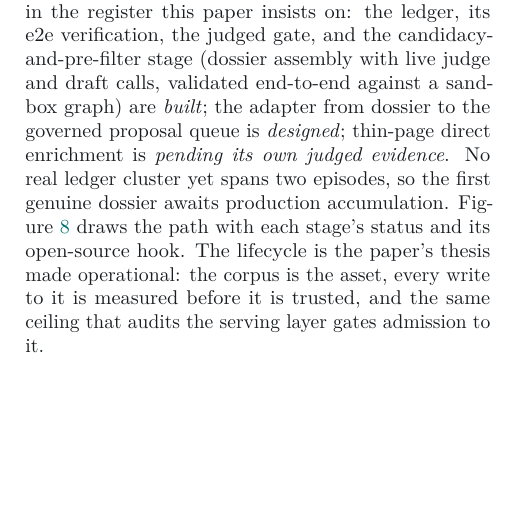
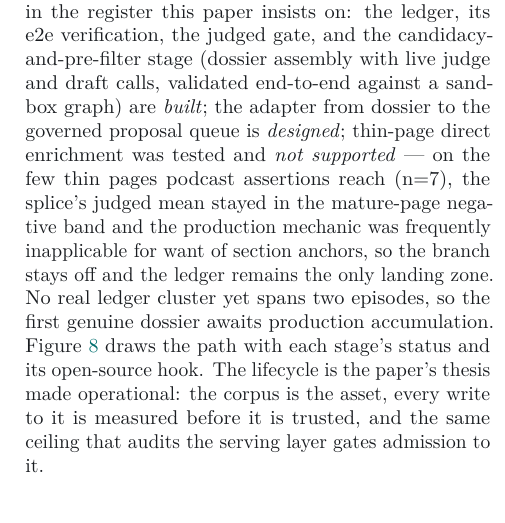
Before and after one commit to DreamLab-AI/loom, a LaTeX paper (docs/research/paper-v4/main.tex): part of one column of page 14 of 18, cut so that both start at the same text, the shorter picture padded with empty space. Compiled offline with pdfLaTeX.

Commit message:
paper-v4: thin-page branch tested and not supported — ledger-only confirmed
n=7 judged pairs (all that exist: podcast assertions rarely reach thin
topics): splice v2 -0.71/-0.57 both rubrics, production -2.0 and often
inapplicable (missing section anchors). Dilution persists on thin pages;
Figure 8's dotted branch stays off.

Co-Authored-By: jjohare <github@thedreamlab.uk>
Claude-Session: https://claude.ai/code/session_01GD9rQgQHMdCYHGmgYz9VpK

```diff
--- a/docs/research/paper-v4/main.tex
+++ b/docs/research/paper-v4/main.tex
@@ -581,8 +581,11 @@ section regeneration, which is the point at which content acquires ontology mark
 servable. Status, in the register this paper insists on: the ledger, its e2e verification, the judged
 gate, and the candidacy-and-pre-filter stage (dossier assembly with live judge and draft calls,
 validated end-to-end against a sandbox graph) are \emph{built}; the adapter from dossier to the
-governed proposal queue is \emph{designed}; thin-page direct enrichment is \emph{pending its
-own judged evidence}. No real ledger cluster yet spans two episodes, so the first genuine
+governed proposal queue is \emph{designed}; thin-page direct enrichment was tested and \emph{not
+supported} --- on the few thin pages podcast assertions reach (n=7), the splice's judged mean
+stayed in the mature-page negative band and the production mechanic was frequently inapplicable
+for want of section anchors, so the branch stays off and the ledger remains the only landing
+zone. No real ledger cluster yet spans two episodes, so the first genuine
 dossier awaits production accumulation. Figure~\ref{fig:lifecycle} draws the
 path with each stage's status and its open-source hook. The lifecycle is the paper's thesis
 made operational: the corpus is the asset, every write to it is measured before it is trusted,
```
Also changed, not shown: docs/research/paper-v4/main.pdf.
